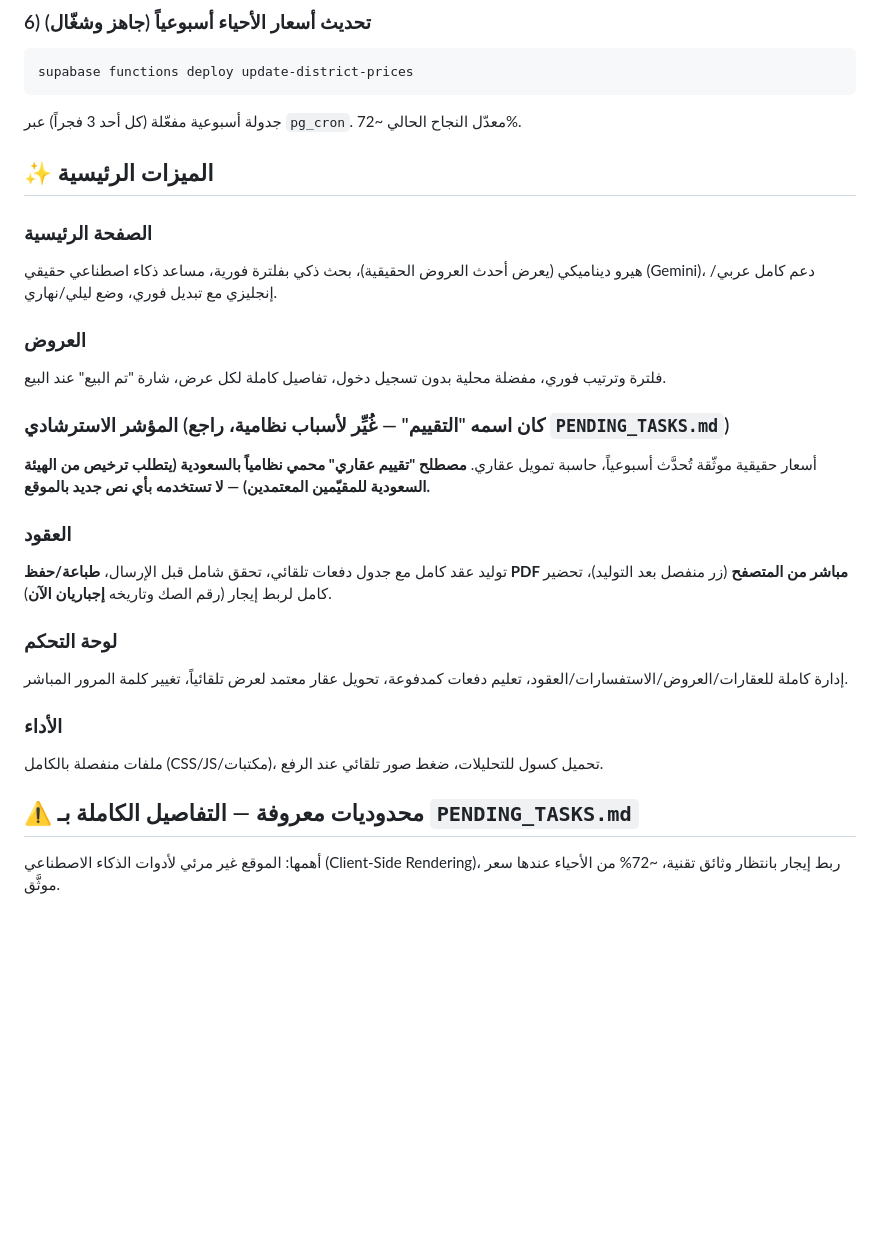
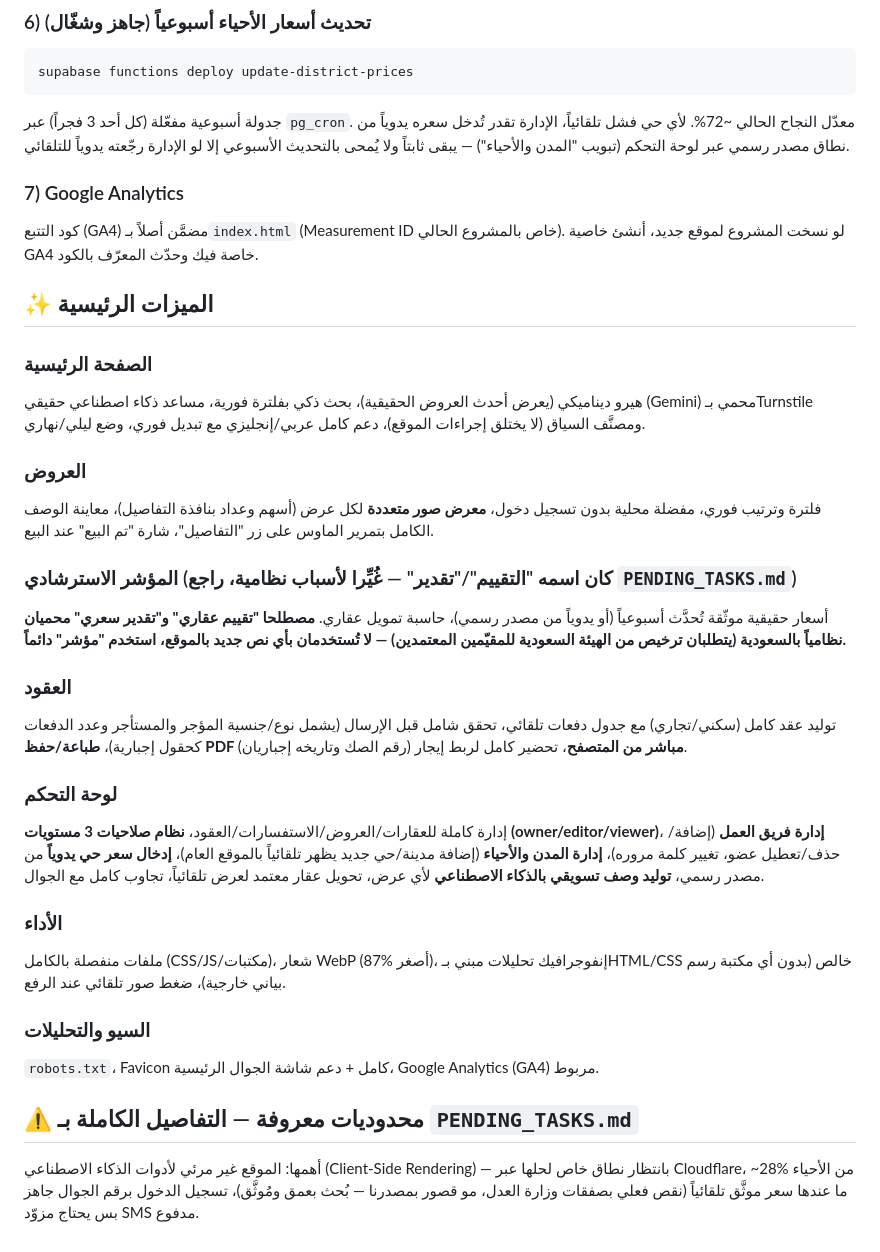
Before and after one commit to AHMEDVALL70/himmat-almadinah-real-estate, a Markdown page: README.md, the part around one of its changes. GitHub-like rendering; blank space fills up the shorter version.

````diff
--- a/README.md
+++ b/README.md
@@ -62,28 +76,34 @@ supabase secrets set SUPABASE_URL=... SUPABASE_SERVICE_ROLE_KEY=... RESEND_API_K
 ```
 supabase functions deploy update-district-prices
 ```
-جدولة أسبوعية مفعّلة (كل أحد 3 فجراً) عبر `pg_cron`. معدّل النجاح الحالي ~72%.
+جدولة أسبوعية مفعّلة (كل أحد 3 فجراً) عبر `pg_cron`. معدّل النجاح الحالي ~72%. لأي حي فشل تلقائياً، الإدارة تقدر تُدخل سعره يدوياً من نطاق مصدر رسمي عبر لوحة التحكم (تبويب "المدن والأحياء") — يبقى ثابتاً ولا يُمحى بالتحديث الأسبوعي إلا لو الإدارة رجّعته يدوياً للتلقائي.
+
+### 7) Google Analytics
+كود التتبع (GA4) مضمَّن أصلاً بـ`index.html` (Measurement ID خاص بالمشروع الحالي). لو نسخت المشروع لموقع جديد، أنشئ خاصية GA4 خاصة فيك وحدّث المعرّف بالكود.
 
 ## ✨ الميزات الرئيسية
 
 ### الصفحة الرئيسية
-هيرو ديناميكي (يعرض أحدث العروض الحقيقية)، بحث ذكي بفلترة فورية، مساعد ذكاء اصطناعي حقيقي (Gemini)، دعم كامل عربي/إنجليزي مع تبديل فوري، وضع ليلي/نهاري.
+هيرو ديناميكي (يعرض أحدث العروض الحقيقية)، بحث ذكي بفلترة فورية، مساعد ذكاء اصطناعي حقيقي (Gemini) محمي بـTurnstile ومصنَّف السياق (لا يختلق إجراءات الموقع)، دعم كامل عربي/إنجليزي مع تبديل فوري، وضع ليلي/نهاري.
 
 ### العروض
-فلترة وترتيب فوري، مفضلة محلية بدون تسجيل دخول، تفاصيل كاملة لكل عرض، شارة "تم البيع" عند البيع.
+فلترة وترتيب فوري، مفضلة محلية بدون تسجيل دخول، **معرض صور متعددة** لكل عرض (أسهم وعداد بنافذة التفاصيل)، معاينة الوصف الكامل بتمرير الماوس على زر "التفاصيل"، شارة "تم البيع" عند البيع.
 
-### المؤشر الاسترشادي (كان اسمه "التقييم" — غُيِّر لأسباب نظامية، راجع `PENDING_TASKS.md`)
-أسعار حقيقية موثّقة تُحدَّث أسبوعياً، حاسبة تمويل عقاري. **مصطلح "تقييم عقاري" محمي نظامياً بالسعودية (يتطلب ترخيص من الهيئة السعودية للمقيّمين المعتمدين) — لا تستخدمه بأي نص جديد بالموقع.**
+### المؤشر الاسترشادي (كان اسمه "التقييم"/"تقدير" — غُيِّرا لأسباب نظامية، راجع `PENDING_TASKS.md`)
+أسعار حقيقية موثّقة تُحدَّث أسبوعياً (أو يدوياً من مصدر رسمي)، حاسبة تمويل عقاري. **مصطلحا "تقييم عقاري" و"تقدير سعري" محميان نظامياً بالسعودية (يتطلبان ترخيص من الهيئة السعودية للمقيّمين المعتمدين) — لا تُستخدمان بأي نص جديد بالموقع، استخدم "مؤشر" دائماً.**
 
 ### العقود
-توليد عقد كامل مع جدول دفعات تلقائي، تحقق شامل قبل الإرسال، **طباعة/حفظ PDF مباشر من المتصفح** (زر منفصل بعد التوليد)، تحضير كامل لربط إيجار (رقم الصك وتاريخه **إجباريان الآن**).
+توليد عقد كامل (سكني/تجاري) مع جدول دفعات تلقائي، تحقق شامل قبل الإرسال (يشمل نوع/جنسية المؤجر والمستأجر وعدد الدفعات كحقول إجبارية)، **طباعة/حفظ PDF مباشر من المتصفح**، تحضير كامل لربط إيجار (رقم الصك وتاريخه إجباريان).
 
 ### لوحة التحكم
-إدارة كاملة للعقارات/العروض/الاستفسارات/العقود، تعليم دفعات كمدفوعة، تحويل عقار معتمد لعرض تلقائياً، تغيير كلمة المرور المباشر.
+إدارة كاملة للعقارات/العروض/الاستفسارات/العقود، **نظام صلاحيات 3 مستويات (owner/editor/viewer)**، **إدارة فريق العمل** (إضافة/حذف/تعطيل عضو، تغيير كلمة مروره)، **إدارة المدن والأحياء** (إضافة مدينة/حي جديد يظهر تلقائياً بالموقع العام)، **إدخال سعر حي يدوياً** من مصدر رسمي، **توليد وصف تسويقي بالذكاء الاصطناعي** لأي عرض، تحويل عقار معتمد لعرض تلقائياً، تجاوب كامل مع الجوال.
 
 ### الأداء
-ملفات منفصلة بالكامل (CSS/JS/مكتبات)، تحميل كسول للتحليلات، ضغط صور تلقائي عند الرفع.
+ملفات منفصلة بالكامل (CSS/JS/مكتبات)، شعار WebP (87% أصغر)، إنفوجرافيك تحليلات مبني بـHTML/CSS خالص (بدون أي مكتبة رسم بياني خارجية)، ضغط صور تلقائي عند الرفع.
+
+### السيو والتحليلات
+`robots.txt`، Favicon كامل + دعم شاشة الجوال الرئيسية، Google Analytics (GA4) مربوط.
 
 ## ⚠️ محدوديات معروفة — التفاصيل الكاملة بـ `PENDING_TASKS.md`
 
-أهمها: الموقع غير مرئي لأدوات الذكاء الاصطناعي (Client-Side Rendering)، ربط إيجار بانتظار وثائق تقنية، ~72% من الأحياء عندها سعر موثَّق.
+أهمها: الموقع غير مرئي لأدوات الذكاء الاصطناعي (Client-Side Rendering) — بانتظار نطاق خاص لحلها عبر Cloudflare، ~28% من الأحياء ما عندها سعر موثَّق تلقائياً (نقص فعلي بصفقات وزارة العدل، مو قصور بمصدرنا — بُحث بعمق ومُوثَّق)، تسجيل الدخول برقم الجوال جاهز بس يحتاج مزوّد SMS مدفوع.
````
Also changed, not shown: other parts of README.md (+28 -14 lines).
